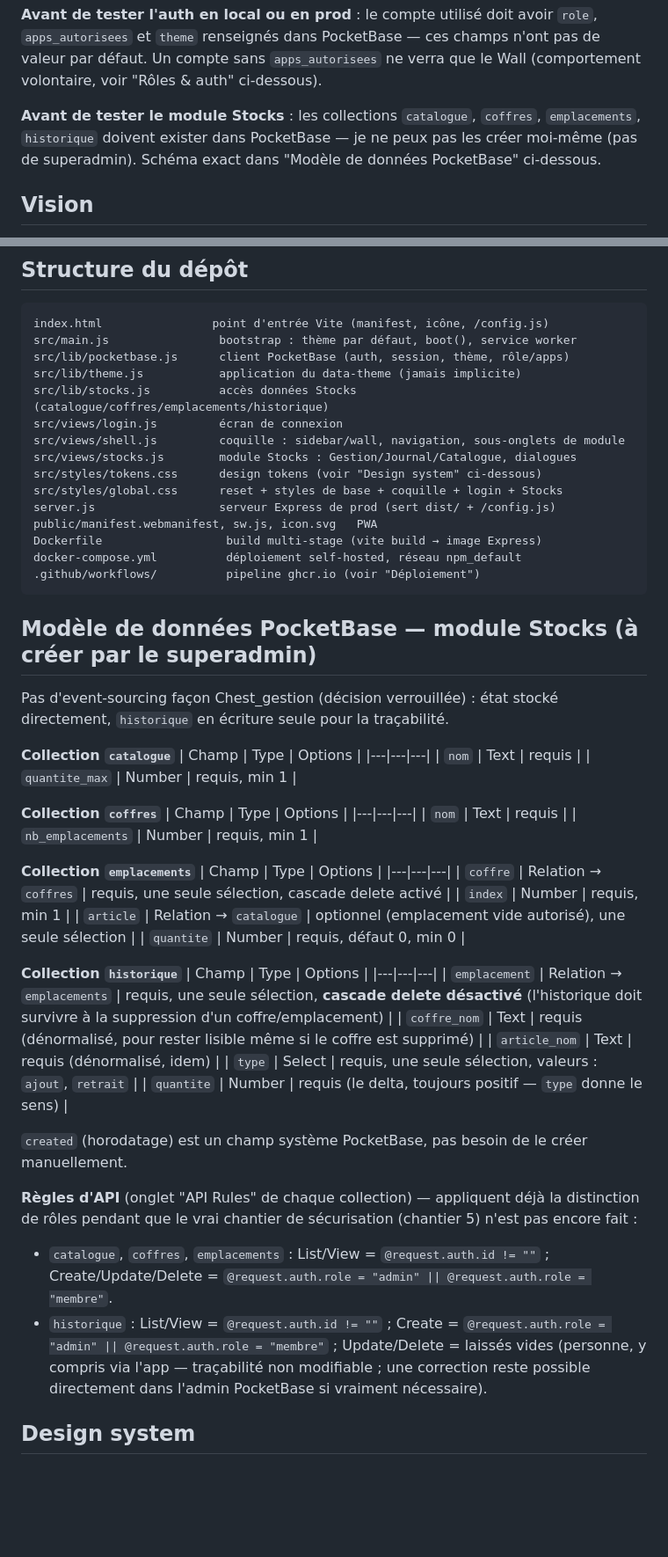
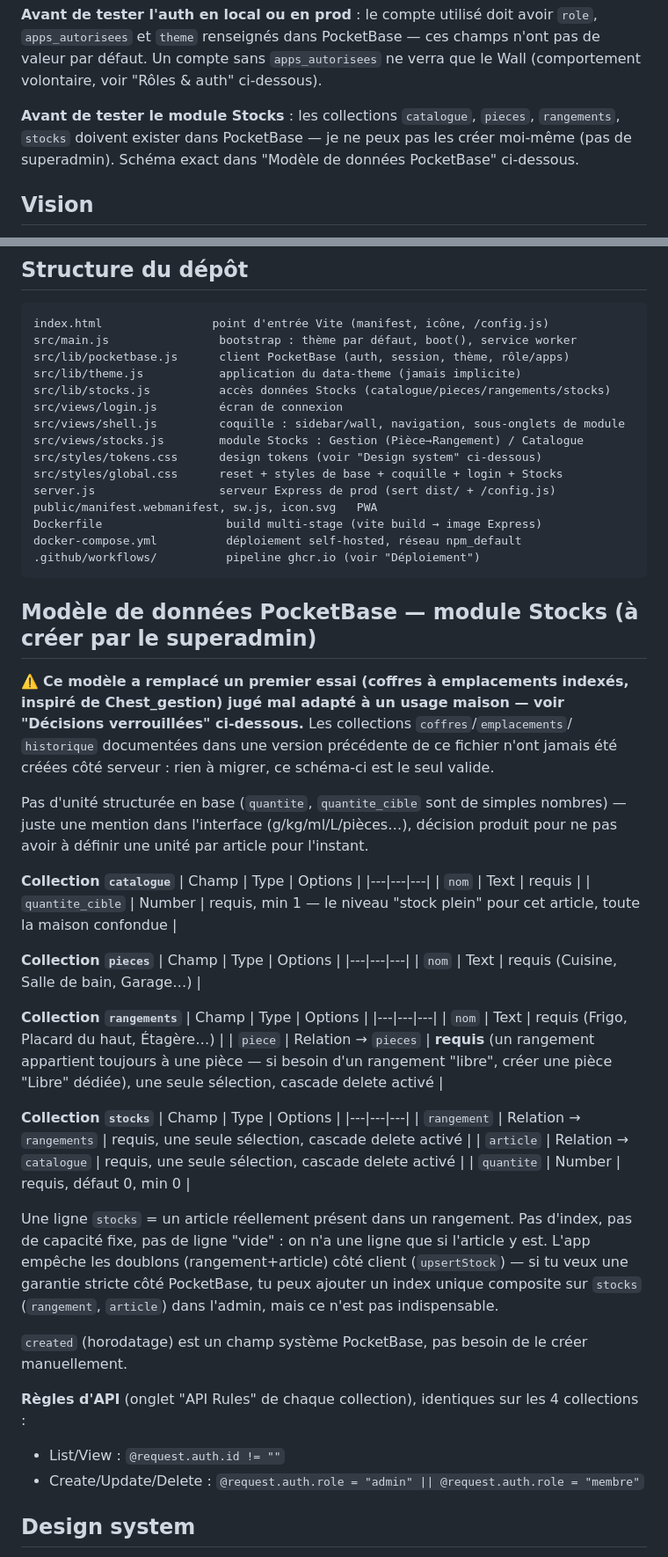
Before and after one commit to drewing-eng/family-app, a Markdown page: CLAUDE.md, 2 parts joined by grey strips. Shown at 88% size. Rendered like a GitHub page; blank space fills up the shorter version.

```diff
--- a/CLAUDE.md
+++ b/CLAUDE.md
@@ -26,9 +26,9 @@ n'ont pas de valeur par défaut. Un compte sans `apps_autorisees` ne verra que
 le Wall (comportement volontaire, voir "Rôles & auth" ci-dessous).
 
 **Avant de tester le module Stocks** : les collections `catalogue`,
-`coffres`, `emplacements`, `historique` doivent exister dans PocketBase — je
-ne peux pas les créer moi-même (pas de superadmin). Schéma exact dans
-"Modèle de données PocketBase" ci-dessous.
+`pieces`, `rangements`, `stocks` doivent exister dans PocketBase — je ne
+peux pas les créer moi-même (pas de superadmin). Schéma exact dans "Modèle
+de données PocketBase" ci-dessous.
 
 ## Vision
 
@@ -114,10 +114,10 @@ index.html                point d'entrée Vite (manifest, icône, /config.js)
 src/main.js                bootstrap : thème par défaut, boot(), service worker
 src/lib/pocketbase.js      client PocketBase (auth, session, thème, rôle/apps)
 src/lib/theme.js           application du data-theme (jamais implicite)
-src/lib/stocks.js          accès données Stocks (catalogue/coffres/emplacements/historique)
+src/lib/stocks.js          accès données Stocks (catalogue/pieces/rangements/stocks)
 src/views/login.js         écran de connexion
 src/views/shell.js         coquille : sidebar/wall, navigation, sous-onglets de module
-src/views/stocks.js        module Stocks : Gestion/Journal/Catalogue, dialogues
+src/views/stocks.js        module Stocks : Gestion (Pièce→Rangement) / Catalogue
 src/styles/tokens.css      design tokens (voir "Design system" ci-dessous)
 src/styles/global.css      reset + styles de base + coquille + login + Stocks
 server.js                  serveur Express de prod (sert dist/ + /config.js)
@@ -129,51 +129,54 @@ docker-compose.yml          déploiement self-hosted, réseau npm_default
 
 ## Modèle de données PocketBase — module Stocks (à créer par le superadmin)
 
-Pas d'event-sourcing façon Chest_gestion (décision verrouillée) : état stocké
-directement, `historique` en écriture seule pour la traçabilité.
+⚠️ **Ce modèle a remplacé un premier essai (coffres à emplacements indexés,
+inspiré de Chest_gestion) jugé mal adapté à un usage maison — voir "Décisions
+verrouillées" ci-dessous.** Les collections `coffres`/`emplacements`/
+`historique` documentées dans une version précédente de ce fichier n'ont
+jamais été créées côté serveur : rien à migrer, ce schéma-ci est le seul valide.
+
+Pas d'unité structurée en base (`quantite`, `quantite_cible` sont de simples
+nombres) — juste une mention dans l'interface (g/kg/ml/L/pièces…), décision
+produit pour ne pas avoir à définir une unité par article pour l'instant.
 
 **Collection `catalogue`**
 | Champ | Type | Options |
 |---|---|---|
 | `nom` | Text | requis |
-| `quantite_max` | Number | requis, min 1 |
+| `quantite_cible` | Number | requis, min 1 — le niveau "stock plein" pour cet article, toute la maison confondue |
 
-**Collection `coffres`**
+**Collection `pieces`**
 | Champ | Type | Options |
 |---|---|---|
-| `nom` | Text | requis |
-| `nb_emplacements` | Number | requis, min 1 |
+| `nom` | Text | requis (Cuisine, Salle de bain, Garage…) |
 
-**Collection `emplacements`**
+**Collection `rangements`**
 | Champ | Type | Options |
 |---|---|---|
-| `coffre` | Relation → `coffres` | requis, une seule sélection, cascade delete activé |
-| `index` | Number | requis, min 1 |
-| `article` | Relation → `catalogue` | optionnel (emplacement vide autorisé), une seule sélection |
+| `nom` | Text | requis (Frigo, Placard du haut, Étagère…) |
+| `piece` | Relation → `pieces` | **requis** (un rangement appartient toujours à une pièce — si besoin d'un rangement "libre", créer une pièce "Libre" dédiée), une seule sélection, cascade delete activé |
+
+**Collection `stocks`**
+| Champ | Type | Options |
+|---|---|---|
+| `rangement` | Relation → `rangements` | requis, une seule sélection, cascade delete activé |
+| `article` | Relation → `catalogue` | requis, une seule sélection, cascade delete activé |
 | `quantite` | Number | requis, défaut 0, min 0 |
 
-**Collection `historique`**
-| Champ | Type | Options |
-|---|---|---|
-| `emplacement` | Relation → `emplacements` | requis, une seule sélection, **cascade delete désactivé** (l'historique doit survivre à la suppression d'un coffre/emplacement) |
-| `coffre_nom` | Text | requis (dénormalisé, pour rester lisible même si le coffre est supprimé) |
-| `article_nom` | Text | requis (dénormalisé, idem) |
-| `type` | Select | requis, une seule sélection, valeurs : `ajout`, `retrait` |
-| `quantite` | Number | requis (le delta, toujours positif — `type` donne le sens) |
+Une ligne `stocks` = un article réellement présent dans un rangement. Pas
+d'index, pas de capacité fixe, pas de ligne "vide" : on n'a une ligne que si
+l'article y est. L'app empêche les doublons (rangement+article) côté client
+(`upsertStock`) — si tu veux une garantie stricte côté PocketBase, tu peux
+ajouter un index unique composite sur `stocks` (`rangement`, `article`) dans
+l'admin, mais ce n'est pas indispensable.
 
 `created` (horodatage) est un champ système PocketBase, pas besoin de le
 créer manuellement.
 
-**Règles d'API** (onglet "API Rules" de chaque collection) — appliquent déjà
-la distinction de rôles pendant que le vrai chantier de sécurisation
-(chantier 5) n'est pas encore fait :
-- `catalogue`, `coffres`, `emplacements` : List/View = `@request.auth.id != ""` ;
-  Create/Update/Delete = `@request.auth.role = "admin" || @request.auth.role = "membre"`.
-- `historique` : List/View = `@request.auth.id != ""` ;
-  Create = `@request.auth.role = "admin" || @request.auth.role = "membre"` ;
-  Update/Delete = laissés vides (personne, y compris via l'app — traçabilité
-  non modifiable ; une correction reste possible directement dans l'admin
-  PocketBase si vraiment nécessaire).
+**Règles d'API** (onglet "API Rules" de chaque collection), identiques sur
+les 4 collections :
+- List/View : `@request.auth.id != ""`
+- Create/Update/Delete : `@request.auth.role = "admin" || @request.auth.role = "membre"`
 
 ## Design system
 
```
Also changed, not shown: other parts of CLAUDE.md (+28 -16 lines).
